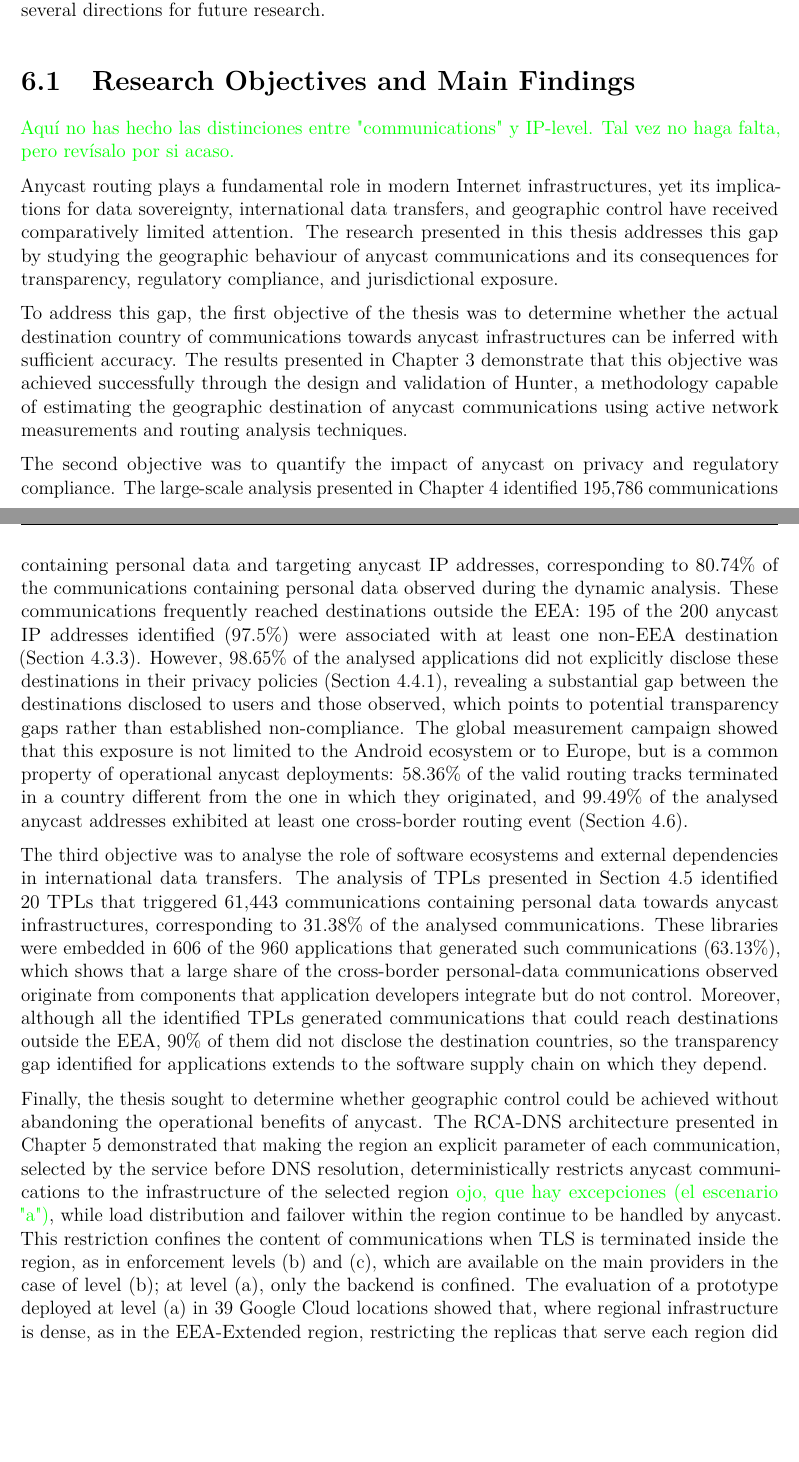
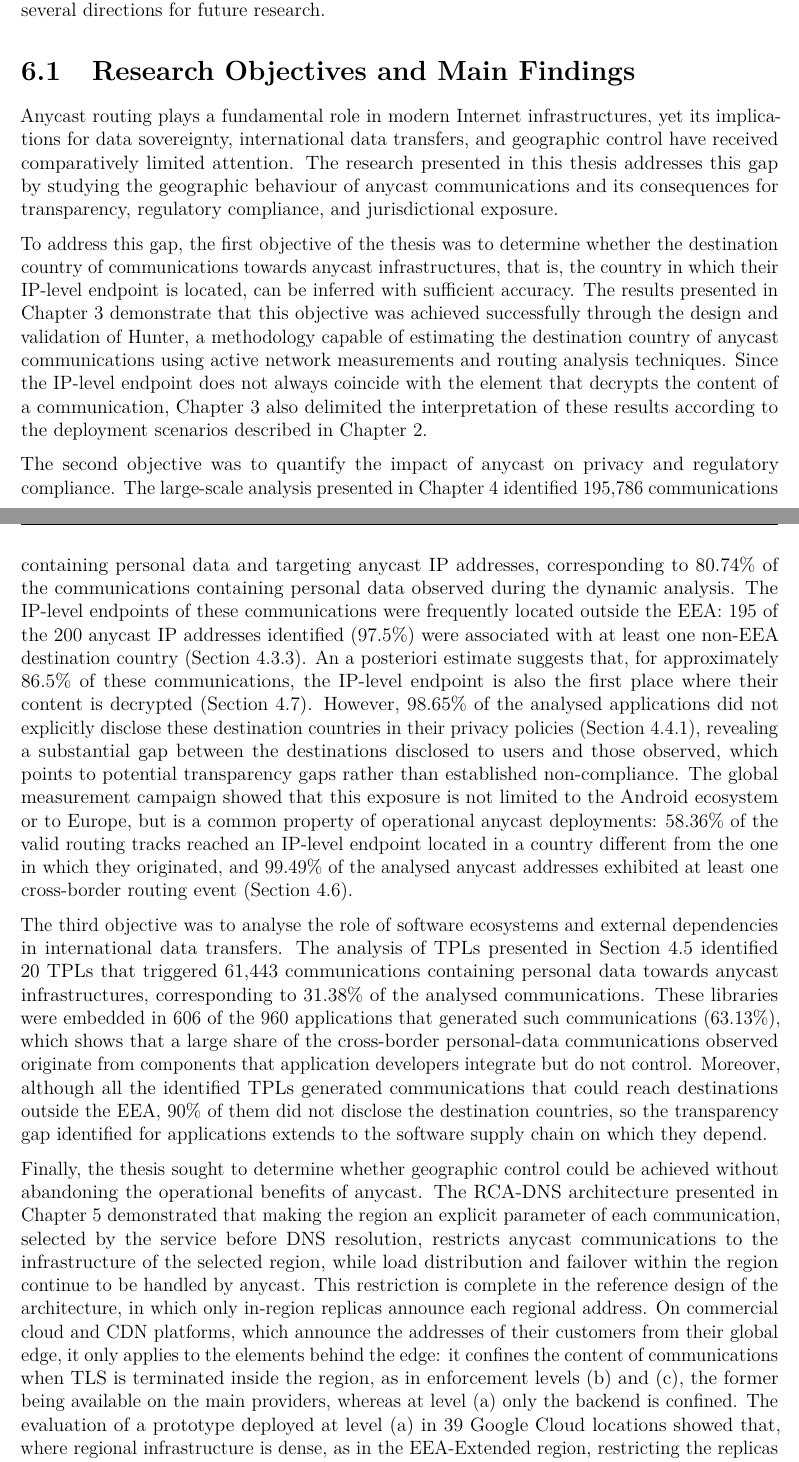
Before and after one commit to hugopascual/anycast_privacy_thesis, a LaTeX thesis (main.tex, which reads mainmatter/6_conclusion.tex): two parts of pages 127 and 128 of 149, joined at a grey line, cut so that both start at the same text, the shorter picture padded with empty space. Compiled offline with pdfLaTeX.

Commit message:
feat: chapter6 comments solved

```diff
--- a/mainmatter/6_conclusion.tex
+++ b/mainmatter/6_conclusion.tex
@@ -7,19 +7,18 @@ This chapter summarises the main contributions of the thesis, evaluates the fulf
 
 % ============================================================
 \section{Research Objectives and Main Findings}
-\chema{Aquí no has hecho las distinciones entre "communications" y IP-level. Tal vez no haga falta, pero revísalo por si acaso.}
 \label{sc:conclusion_objectives}
 % ============================================================
 
 Anycast routing plays a fundamental role in modern Internet infrastructures, yet its implications for data sovereignty, international data transfers, and geographic control have received comparatively limited attention. The research presented in this thesis addresses this gap by studying the geographic behaviour of anycast communications and its consequences for transparency, regulatory compliance, and jurisdictional exposure.
 
-To address this gap, the first objective of the thesis was to determine whether the actual destination country of communications towards anycast infrastructures can be inferred with sufficient accuracy. The results presented in Chapter~\ref{ch:hunter} demonstrate that this objective was achieved successfully through the design and validation of Hunter, a methodology capable of estimating the geographic destination of anycast communications using active network measurements and routing analysis techniques.
+To address this gap, the first objective of the thesis was to determine whether the destination country of communications towards anycast infrastructures, that is, the country in which their IP-level endpoint is located, can be inferred with sufficient accuracy. The results presented in Chapter~\ref{ch:hunter} demonstrate that this objective was achieved successfully through the design and validation of Hunter, a methodology capable of estimating the destination country of anycast communications using active network measurements and routing analysis techniques. Since the IP-level endpoint does not always coincide with the element that decrypts the content of a communication, Chapter~\ref{ch:hunter} also delimited the interpretation of these results according to the deployment scenarios described in Chapter~\ref{ch:background}.
 
-The second objective was to quantify the impact of anycast on privacy and regulatory compliance. The large-scale analysis presented in Chapter~\ref{ch:experiments} identified 195,786 communications containing personal data and targeting anycast IP addresses, corresponding to 80.74\% of the communications containing personal data observed during the dynamic analysis. These communications frequently reached destinations outside the EEA: 195 of the 200 anycast IP addresses identified (97.5\%) were associated with at least one non-EEA destination (Section~\ref{sc:anycast_experiments_non_eea}). However, 98.65\% of the analysed applications did not explicitly disclose these destinations in their privacy policies (Section~\ref{sc:anycast_experiments_undisclosed}), revealing a substantial gap between the destinations disclosed to users and those observed, which points to potential transparency gaps rather than established non-compliance. The global measurement campaign showed that this exposure is not limited to the Android ecosystem or to Europe, but is a common property of operational anycast deployments: 58.36\% of the valid routing tracks terminated in a country different from the one in which they originated, and 99.49\% of the analysed anycast addresses exhibited at least one cross-border routing event (Section~\ref{sc:anycast_experiments_global_anycast}).
+The second objective was to quantify the impact of anycast on privacy and regulatory compliance. The large-scale analysis presented in Chapter~\ref{ch:experiments} identified 195,786 communications containing personal data and targeting anycast IP addresses, corresponding to 80.74\% of the communications containing personal data observed during the dynamic analysis. The IP-level endpoints of these communications were frequently located outside the EEA: 195 of the 200 anycast IP addresses identified (97.5\%) were associated with at least one non-EEA destination country (Section~\ref{sc:anycast_experiments_non_eea}). An a posteriori estimate suggests that, for approximately 86.5\% of these communications, the IP-level endpoint is also the first place where their content is decrypted (Section~\ref{sc:anycast_experiments_scenarios}). However, 98.65\% of the analysed applications did not explicitly disclose these destination countries in their privacy policies (Section~\ref{sc:anycast_experiments_undisclosed}), revealing a substantial gap between the destinations disclosed to users and those observed, which points to potential transparency gaps rather than established non-compliance. The global measurement campaign showed that this exposure is not limited to the Android ecosystem or to Europe, but is a common property of operational anycast deployments: 58.36\% of the valid routing tracks reached an IP-level endpoint located in a country different from the one in which they originated, and 99.49\% of the analysed anycast addresses exhibited at least one cross-border routing event (Section~\ref{sc:anycast_experiments_global_anycast}).
 
 The third objective was to analyse the role of software ecosystems and external dependencies in international data transfers. The analysis of TPLs presented in Section~\ref{sc:anycast_experiments_tpls} identified 20 TPLs that triggered 61,443 communications containing personal data towards anycast infrastructures, corresponding to 31.38\% of the analysed communications. These libraries were embedded in 606 of the 960 applications that generated such communications (63.13\%), which shows that a large share of the cross-border personal-data communications observed originate from components that application developers integrate but do not control. Moreover, although all the identified TPLs generated communications that could reach destinations outside the EEA, 90\% of them did not disclose the destination countries, so the transparency gap identified for applications extends to the software supply chain on which they depend.
 
-Finally, the thesis sought to determine whether geographic control could be achieved without abandoning the operational benefits of anycast. The RCA-DNS architecture presented in Chapter~\ref{ch:rcadns} demonstrated that making the region an explicit parameter of each communication, selected by the service before DNS resolution, deterministically restricts anycast communications to the infrastructure of the selected region \chema{ojo, que hay excepciones (el escenario "a")}, while load distribution and failover within the region continue to be handled by anycast. This restriction confines the content of communications when TLS is terminated inside the region, as in enforcement levels (b) and (c), which are available on the main providers in the case of level (b); at level (a), only the backend is confined. The evaluation of a prototype deployed at level (a) in 39 Google Cloud locations showed that, where regional infrastructure is dense, as in the EEA-Extended region, restricting the replicas that serve each region did not increase latency: the median RTT decreased by 5.99\% and the 95th percentile dropped from 1{,}252.37~ms to 111.25~ms compared with a global deployment on the same infrastructure. In sparsely provisioned regions, the latency penalty is mainly explained by the lack of local infrastructure.
+Finally, the thesis sought to determine whether geographic control could be achieved without abandoning the operational benefits of anycast. The RCA-DNS architecture presented in Chapter~\ref{ch:rcadns} demonstrated that making the region an explicit parameter of each communication, selected by the service before DNS resolution, restricts anycast communications to the infrastructure of the selected region, while load distribution and failover within the region continue to be handled by anycast. This restriction is complete in the reference design of the architecture, in which only in-region replicas announce each regional address. On commercial cloud and CDN platforms, which announce the addresses of their customers from their global edge, it only applies to the elements behind the edge: it confines the content of communications when TLS is terminated inside the region, as in enforcement levels (b) and (c), the former being available on the main providers, whereas at level (a) only the backend is confined. The evaluation of a prototype deployed at level (a) in 39 Google Cloud locations showed that, where regional infrastructure is dense, as in the EEA-Extended region, restricting the replicas that serve each region did not increase latency: the median RTT decreased by 5.99\% and the 95th percentile dropped from 1{,}252.37~ms to 111.25~ms compared with a global deployment on the same infrastructure. In sparsely provisioned regions, the latency penalty is mainly explained by the lack of local infrastructure.
 
 The results obtained throughout this research demonstrate that the geographic destination should not be regarded as a static property of anycast communications. Instead, it emerges as a dynamic characteristic influenced by routing decisions, network conditions, and infrastructure deployment strategies. Consequently, any meaningful assessment of data sovereignty and international transfers in anycast environments requires both visibility into routing behaviour and mechanisms capable of influencing geographic service selection.
 
```
